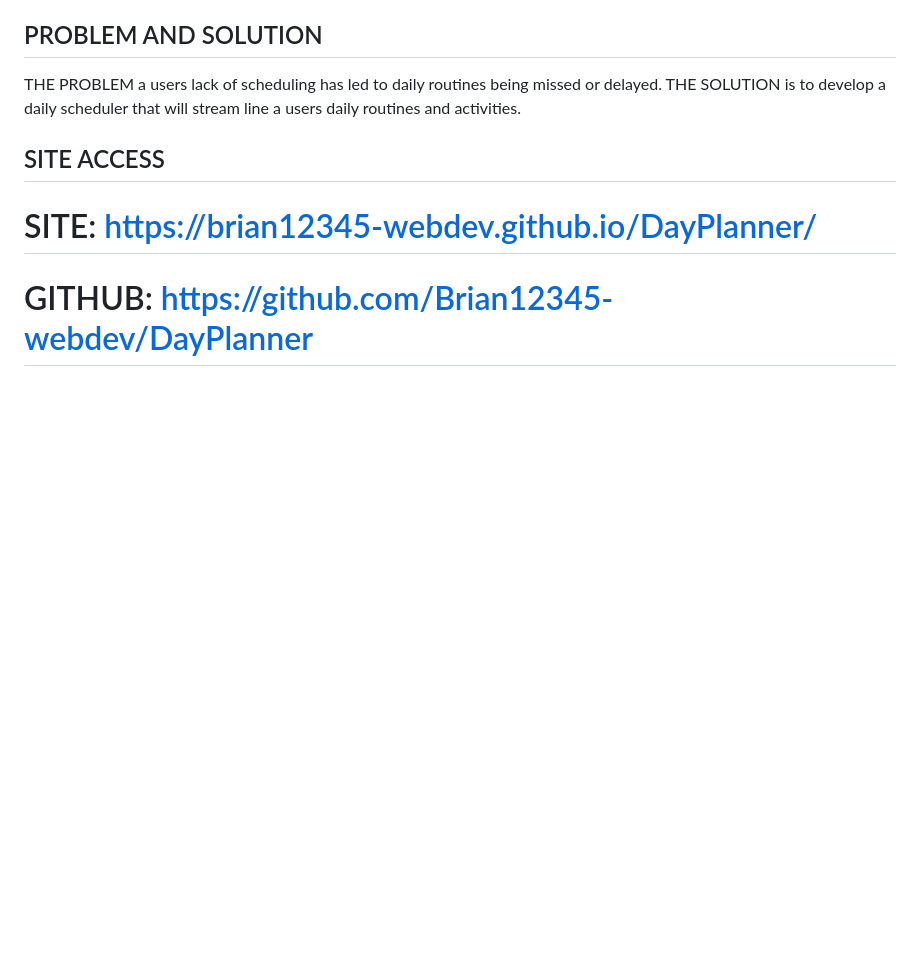
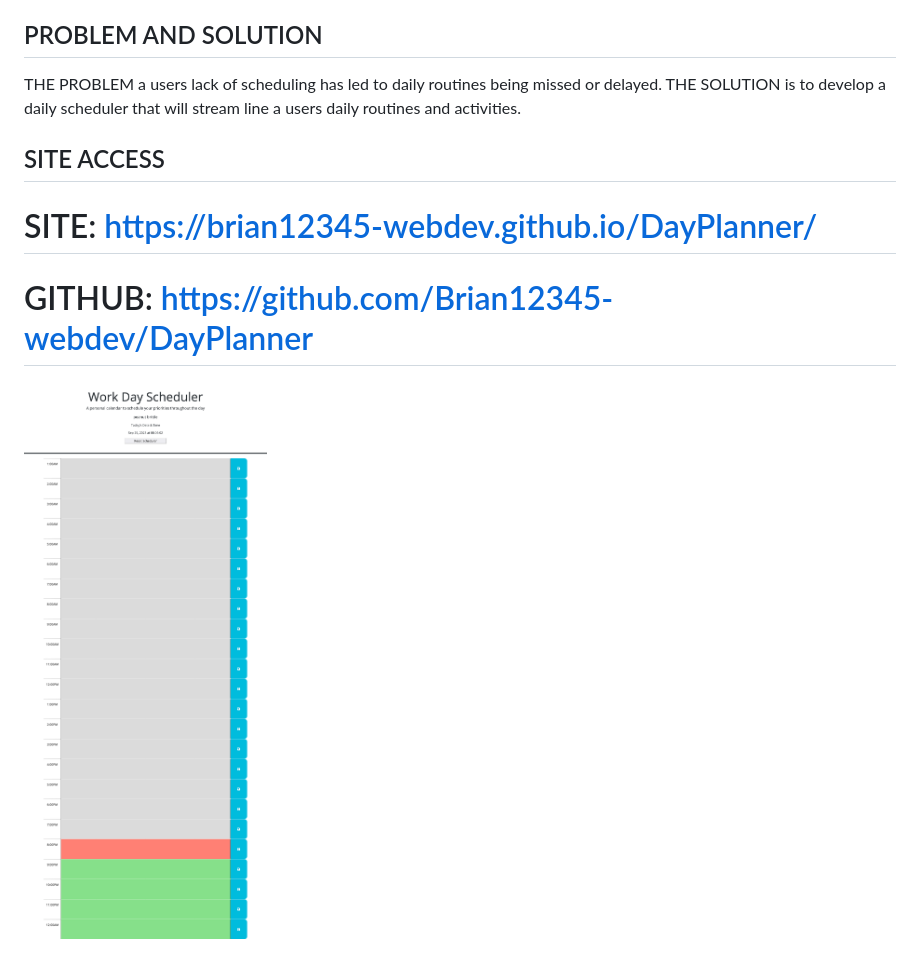
Before and after one commit to Brian12345-webdev/DayPlanner, a Markdown page: README.md, the part around the change. GitHub-like rendering; pictures changed too: image.png (added); blank space fills up the shorter version.

Commit message:
added image to readme file

```diff
--- a/README.md
+++ b/README.md
@@ -10,3 +10,5 @@ THE PROBLEM a users lack of scheduling has led to daily routines being missed or
 # SITE: https://brian12345-webdev.github.io/DayPlanner/
 
 # GITHUB: https://github.com/Brian12345-webdev/DayPlanner
+
+![Alt text](image.png)
```
